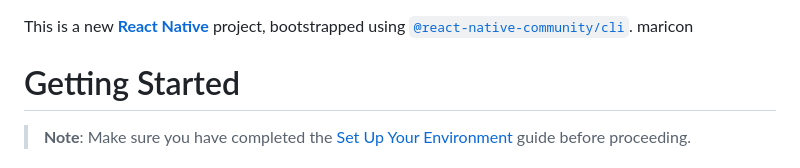
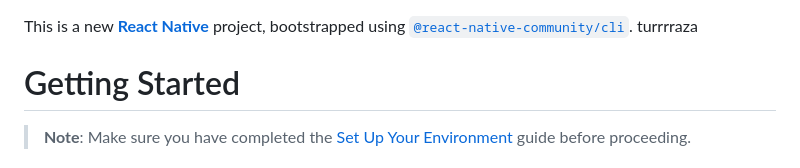
Before and after one commit to chema-chema/Cirquera, a Markdown page: README.md, the part around the change. Drawn GitHub-style.

```diff
--- a/README.md
+++ b/README.md
@@ -1,5 +1,5 @@
 This is a new [**React Native**](https://reactnative.dev) project, bootstrapped using [`@react-native-community/cli`](https://github.com/react-native-community/cli).
-maricon
+turrrraza
 # Getting Started
 
 > **Note**: Make sure you have completed the [Set Up Your Environment](https://reactnative.dev/docs/set-up-your-environment) guide before proceeding.
```
